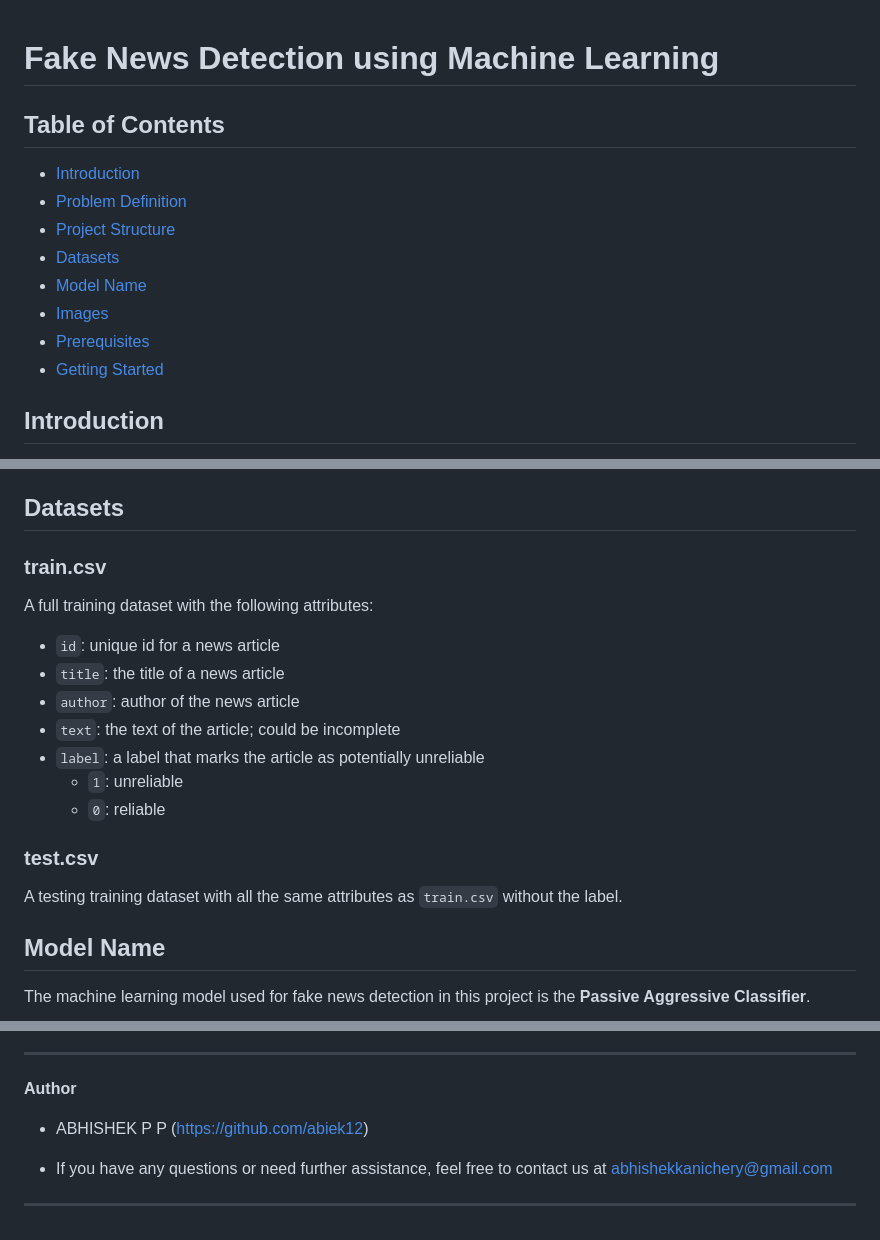
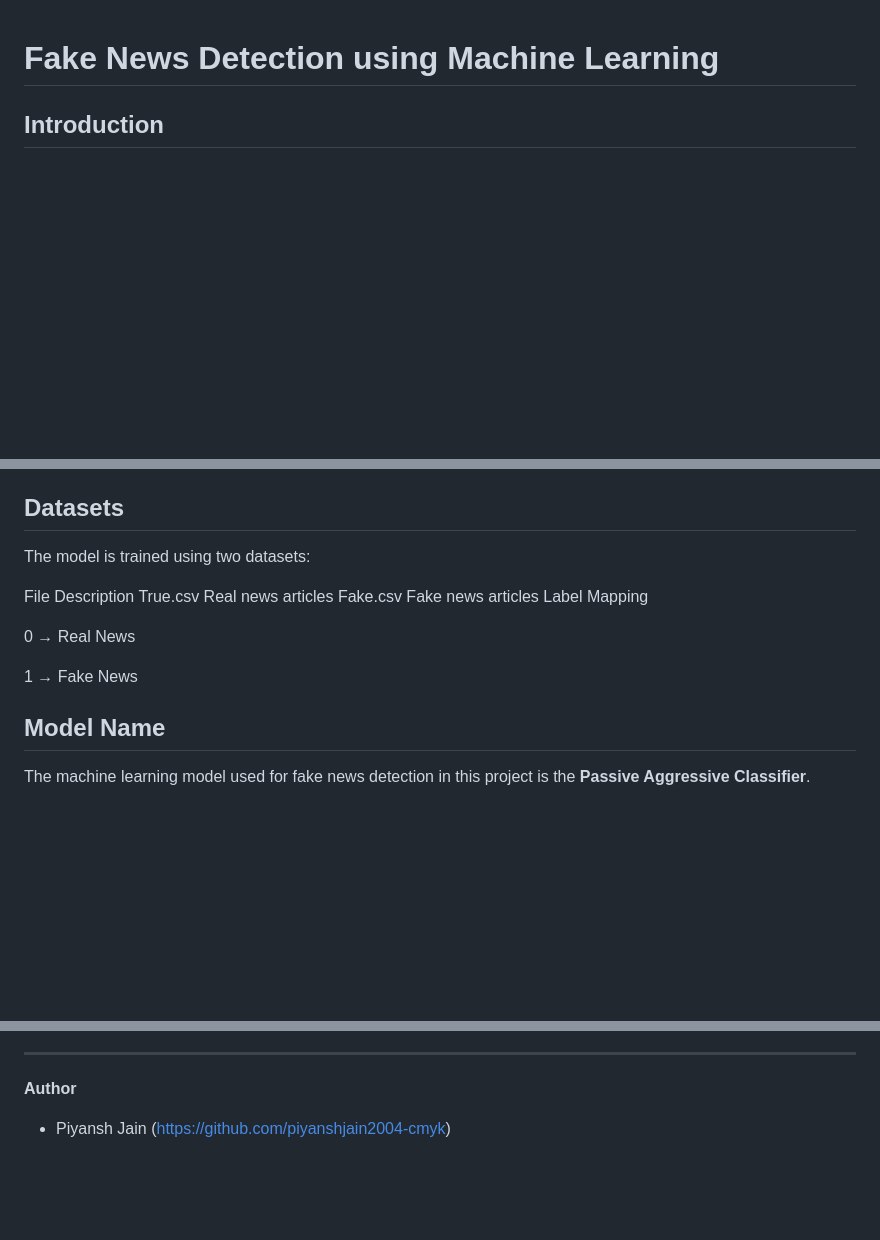
Before and after one commit to piyanshjain2004-cmyk/FND, a Markdown page: README.md, 3 parts joined by grey strips. Drawn GitHub-style; blank space fills up the shorter version.

```diff
--- a/README.md
+++ b/README.md
@@ -1,14 +1,4 @@
 # Fake News Detection using Machine Learning
-
-## Table of Contents
-- [Introduction](#introduction)
-- [Problem Definition](#problem-definition)
-- [Project Structure](#project-structure)
-- [Datasets](#datasets)
-- [Model Name](#model-name)
-- [Images](#images)
-- [Prerequisites](#prerequisites)
-- [Getting Started](#getting-started)
 
 ## Introduction
 This repository contains a comprehensive project for detecting fake news using machine learning techniques and various natural language processing techniques. The project includes data analysis, model training, and a web application for real-time fake news detection. The machine learning model is designed to classify news articles as either real or fake based on their content.
@@ -30,19 +20,16 @@ The repository is organized into the following directories and files:
 - **vector.pkl**: Pre-trained vectorizer for text data.
 
 ## Datasets
-### train.csv
-A full training dataset with the following attributes:
-- `id`: unique id for a news article
-- `title`: the title of a news article
-- `author`: author of the news article
-- `text`: the text of the article; could be incomplete
-- `label`: a label that marks the article as potentially unreliable
-  - `1`: unreliable
-  - `0`: reliable
+The model is trained using two datasets:
 
-### test.csv
-A testing training dataset with all the same attributes as `train.csv` without the label.
+File	Description
+True.csv	Real news articles
+Fake.csv	Fake news articles
+Label Mapping
 
+0 → Real News
+
+1 → Fake News
 ## Model Name
 The machine learning model used for fake news detection in this project is the **Passive Aggressive Classifier**.
 
@@ -107,8 +94,4 @@ Access the application in your web browser by navigating to `http://localhost:50
 ---
 
 **Author**
-- ABHISHEK P P (https://github.com/abiek12)
-
-- If you have any questions or need further assistance, feel free to contact us at abhishekkanichery@gmail.com
-
----
+- Piyansh Jain (https://github.com/piyanshjain2004-cmyk)
```
